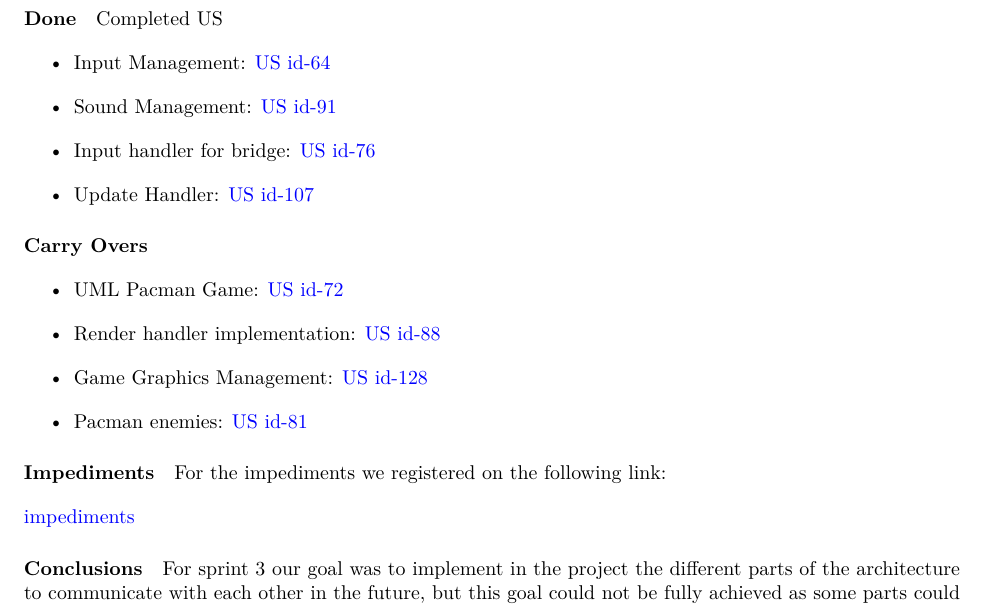
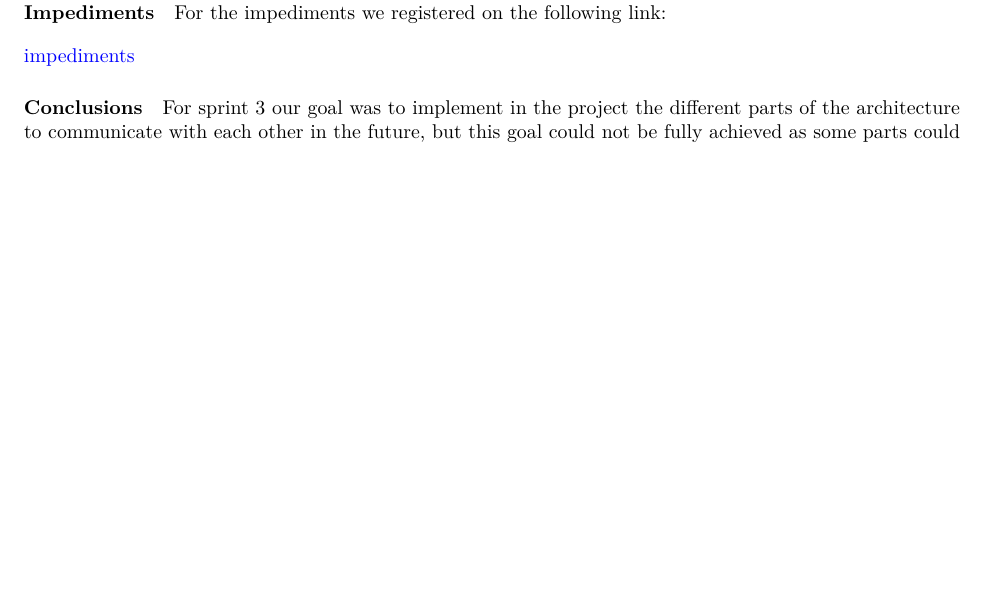
Before and after one commit to Pending-Name-21/miscellany, a LaTeX document (latex-documents/team_document.tex, which reads latex-documents/practical_framework/src/sprint-3.tex): part of page 23 of 26, cut at the place of the change, the shorter picture padded with empty space. Compiled offline with pdfLaTeX.

Commit message:
solving observations

```diff
--- a/latex-documents/practical_framework/src/sprint-3.tex
+++ b/latex-documents/practical_framework/src/sprint-3.tex
@@ -24,23 +24,7 @@ In Sprint 3 the decision was made to design the UMLs and implement them. The dec
 
 \subsubsection{Product Backlog}
 
-\paragraph{Done}
-Completed US
-
-\begin{itemize}
-    \item Input Management: \href{https://tree.taiga.io/project/joseluis-teran-coffeetime/us/64?milestone=393697}{US id-64}
-    \item Sound Management: \href{https://tree.taiga.io/project/joseluis-teran-coffeetime/us/91?milestone=393697}{US id-91}
-    \item Input handler for bridge: \href{https://tree.taiga.io/project/joseluis-teran-coffeetime/us/76?milestone=393697}{US id-76}
-    \item Update Handler: \href{https://tree.taiga.io/project/joseluis-teran-coffeetime/us/107?milestone=393697}{US id-107}
-\end{itemize}
-
-\paragraph{Carry Overs}
-\begin{itemize}
-    \item UML Pacman Game: \href{https://tree.taiga.io/project/joseluis-teran-coffeetime/us/72?milestone=395911}{US id-72}
-    \item Render handler implementation: \href{https://tree.taiga.io/project/joseluis-teran-coffeetime/us/88?milestone=394885}{US id-88}
-    \item Game Graphics Management: \href{https://tree.taiga.io/project/joseluis-teran-coffeetime/us/87?milestone=394885}{US id-128}
-    \item Pacman enemies: \href{https://tree.taiga.io/project/joseluis-teran-coffeetime/us/81?milestone=394885}{US id-81}
-\end{itemize}
+\input{./latex-documents/artifacts/src/sprint-3/art_sprint3.tex}
 
 \paragraph{Impediments}
 For the impediments we registered on the following link:
```
